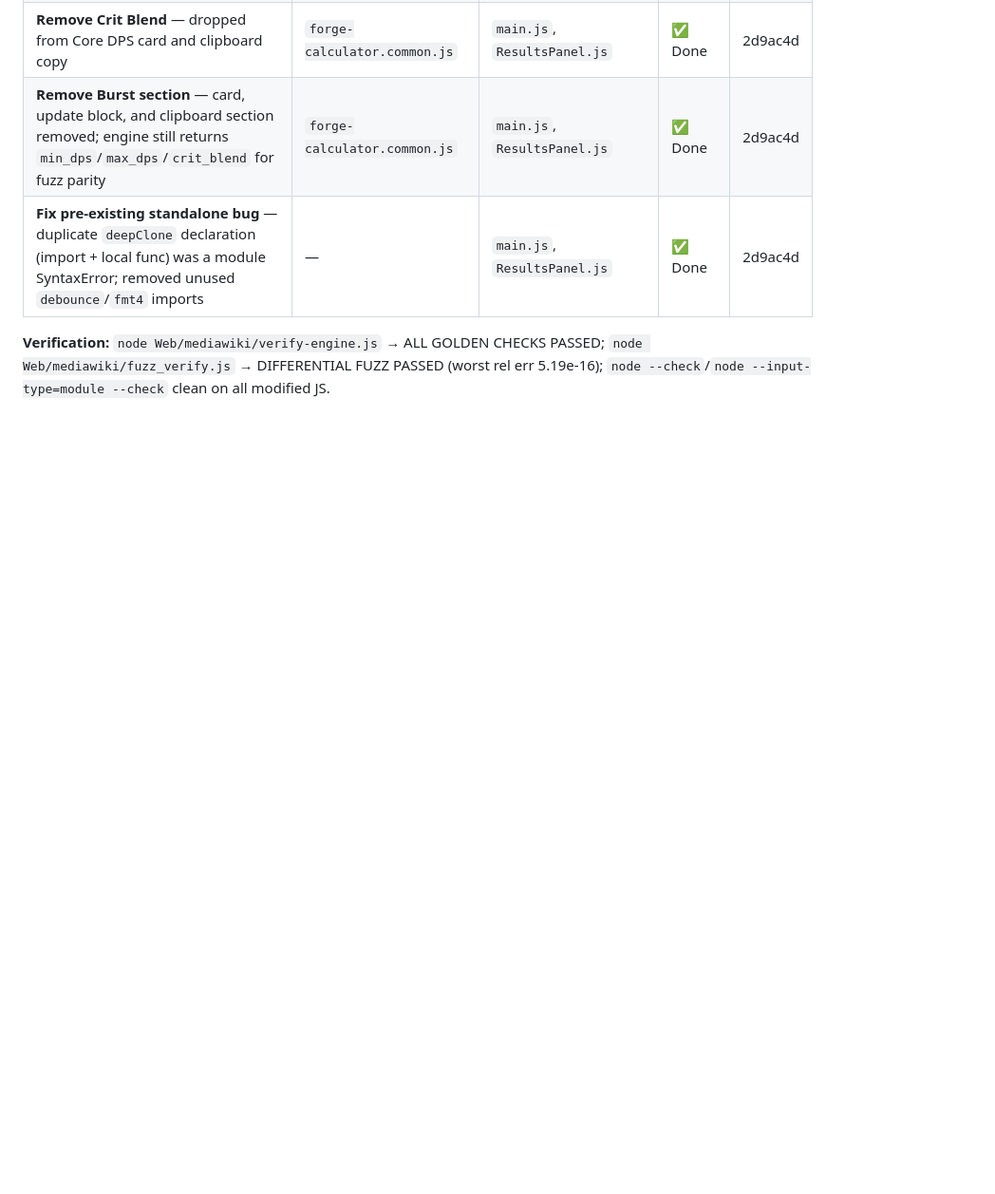
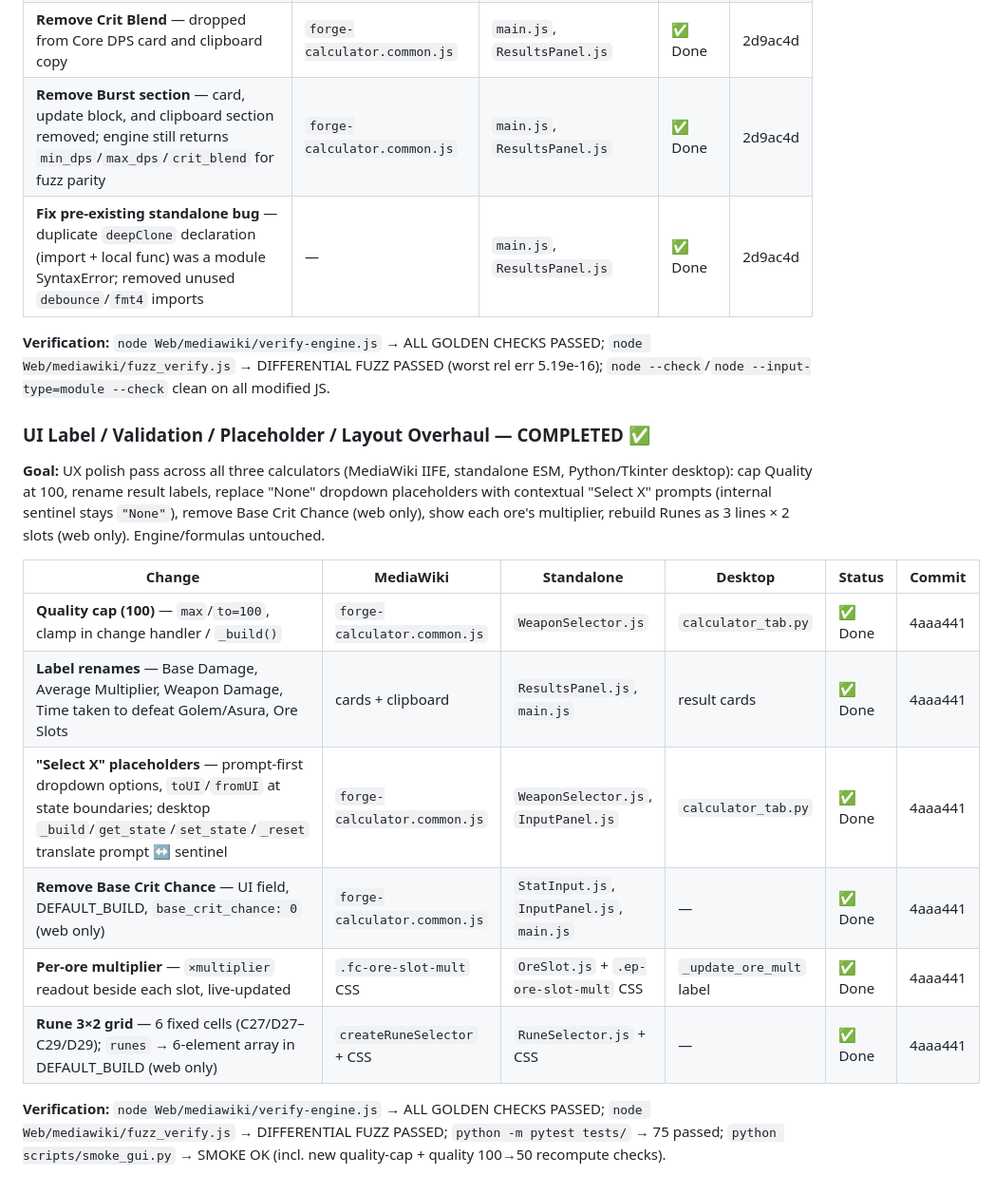
Before and after one commit to HerocalypseDev/forge_calculator, a Markdown page: CLAUDE.md, the part around the change. Shown at 95% size. Rendered like a GitHub page; blank space fills up the shorter version.

Commit message:
Update plan tracking for UI overhaul

```diff
--- a/CLAUDE.md
+++ b/CLAUDE.md
@@ -123,3 +123,17 @@ No linter or formatter is configured.
 | **Fix pre-existing standalone bug** — duplicate `deepClone` declaration (import + local func) was a module SyntaxError; removed unused `debounce`/`fmt4` imports | — | `main.js`, `ResultsPanel.js` | ✅ Done | 2d9ac4d |
 
 **Verification:** `node Web/mediawiki/verify-engine.js` → ALL GOLDEN CHECKS PASSED; `node Web/mediawiki/fuzz_verify.js` → DIFFERENTIAL FUZZ PASSED (worst rel err 5.19e-16); `node --check`/`node --input-type=module --check` clean on all modified JS.
+
+### UI Label / Validation / Placeholder / Layout Overhaul — COMPLETED ✅
+**Goal:** UX polish pass across all three calculators (MediaWiki IIFE, standalone ESM, Python/Tkinter desktop): cap Quality at 100, rename result labels, replace "None" dropdown placeholders with contextual "Select X" prompts (internal sentinel stays `"None"`), remove Base Crit Chance (web only), show each ore's multiplier, rebuild Runes as 3 lines × 2 slots (web only). Engine/formulas untouched.
+
+| Change | MediaWiki | Standalone | Desktop | Status | Commit |
+|--------|-----------|------------|---------|--------|--------|
+| **Quality cap (100)** — `max`/`to=100`, clamp in change handler / `_build()` | `forge-calculator.common.js` | `WeaponSelector.js` | `calculator_tab.py` | ✅ Done | 4aaa441 |
+| **Label renames** — Base Damage, Average Multiplier, Weapon Damage, Time taken to defeat Golem/Asura, Ore Slots | cards + clipboard | `ResultsPanel.js`, `main.js` | result cards | ✅ Done | 4aaa441 |
+| **"Select X" placeholders** — prompt-first dropdown options, `toUI`/`fromUI` at state boundaries; desktop `_build`/`get_state`/`set_state`/`_reset` translate prompt ↔ sentinel | `forge-calculator.common.js` | `WeaponSelector.js`, `InputPanel.js` | `calculator_tab.py` | ✅ Done | 4aaa441 |
+| **Remove Base Crit Chance** — UI field, DEFAULT_BUILD, `base_crit_chance: 0` (web only) | `forge-calculator.common.js` | `StatInput.js`, `InputPanel.js`, `main.js` | — | ✅ Done | 4aaa441 |
+| **Per-ore multiplier** — `×multiplier` readout beside each slot, live-updated | `.fc-ore-slot-mult` CSS | `OreSlot.js` + `.ep-ore-slot-mult` CSS | `_update_ore_mult` label | ✅ Done | 4aaa441 |
+| **Rune 3×2 grid** — 6 fixed cells (C27/D27–C29/D29); `runes` → 6-element array in DEFAULT_BUILD (web only) | `createRuneSelector` + CSS | `RuneSelector.js` + CSS | — | ✅ Done | 4aaa441 |
+
+**Verification:** `node Web/mediawiki/verify-engine.js` → ALL GOLDEN CHECKS PASSED; `node Web/mediawiki/fuzz_verify.js` → DIFFERENTIAL FUZZ PASSED; `python -m pytest tests/` → 75 passed; `python scripts/smoke_gui.py` → SMOKE OK (incl. new quality-cap + quality 100→50 recompute checks).
```
